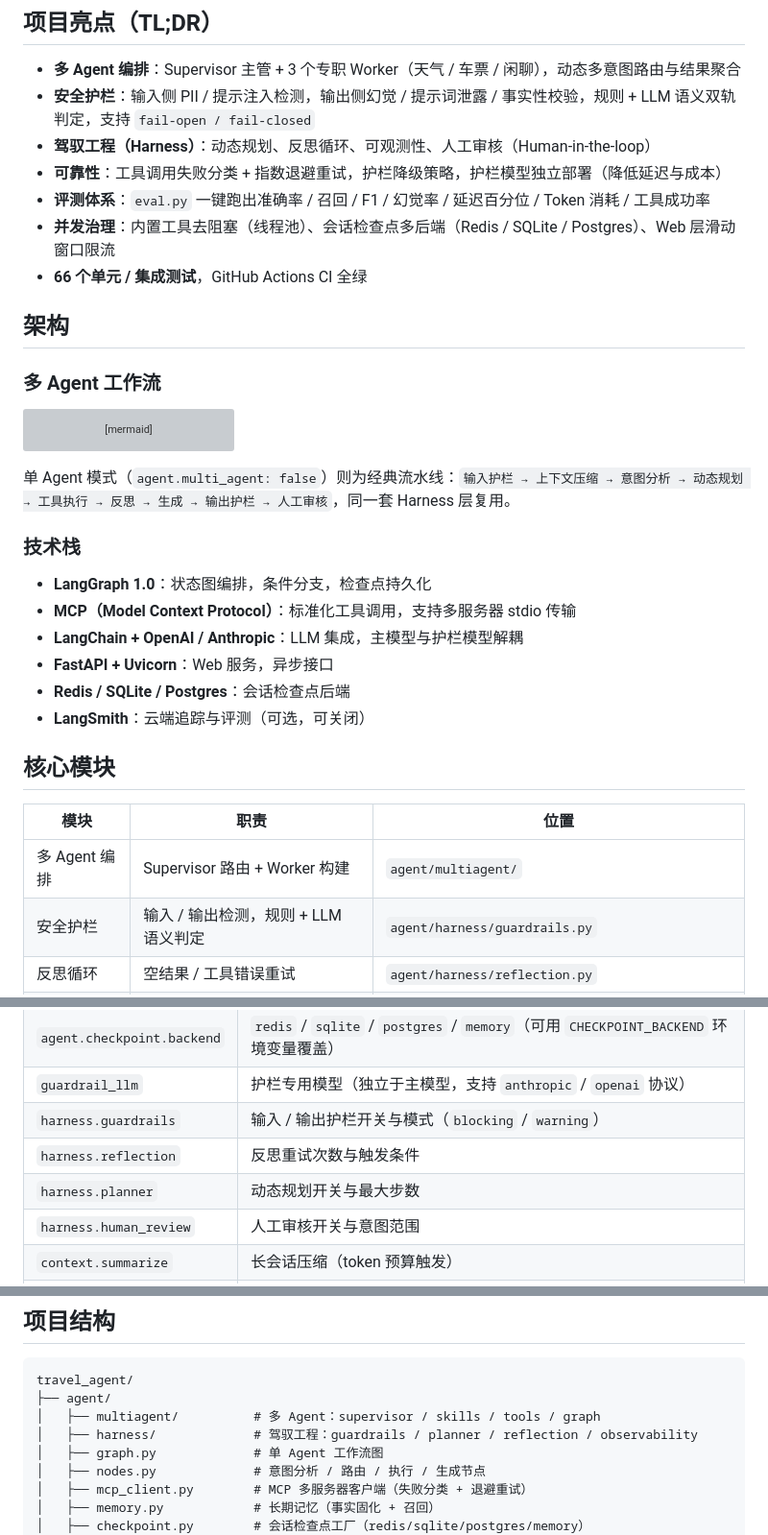
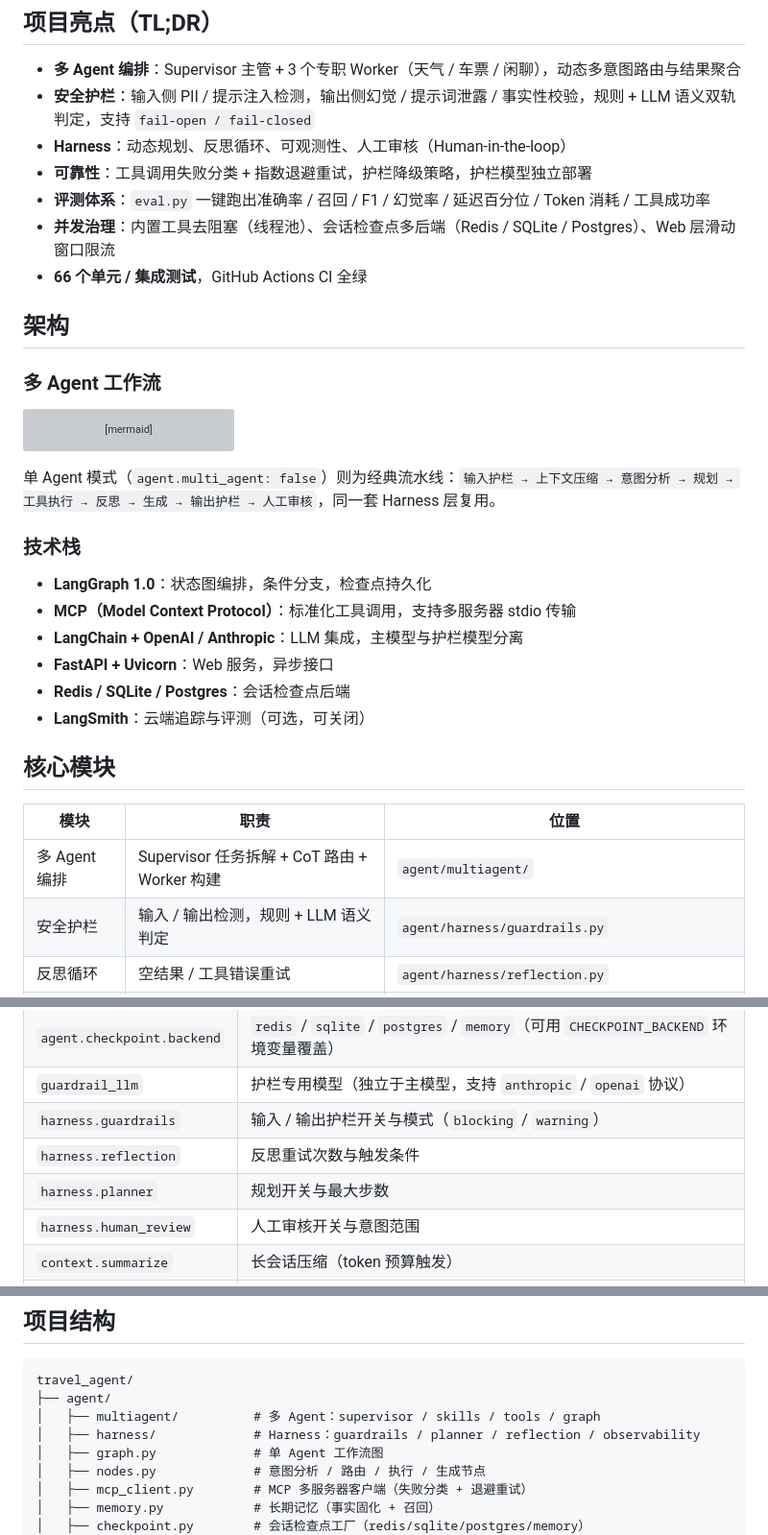
Before and after one commit to wanghuanyu414/multi-agent-harness-demo, a Markdown page: README.md, 3 parts joined by grey strips. Shown at 96% size. GitHub-like rendering; grey boxes are pictures that could not be loaded.

````diff
--- a/README.md
+++ b/README.md
@@ -8,8 +8,8 @@
 
 - **多 Agent 编排**：Supervisor 主管 + 3 个专职 Worker（天气 / 车票 / 闲聊），动态多意图路由与结果聚合
 - **安全护栏**：输入侧 PII / 提示注入检测，输出侧幻觉 / 提示词泄露 / 事实性校验，规则 + LLM 语义双轨判定，支持 `fail-open / fail-closed`
-- **驾驭工程（Harness）**：动态规划、反思循环、可观测性、人工审核（Human-in-the-loop）
-- **可靠性**：工具调用失败分类 + 指数退避重试，护栏降级策略，护栏模型独立部署（降低延迟与成本）
+- **Harness**：动态规划、反思循环、可观测性、人工审核（Human-in-the-loop）
+- **可靠性**：工具调用失败分类 + 指数退避重试，护栏降级策略，护栏模型独立部署
 - **评测体系**：`eval.py` 一键跑出准确率 / 召回 / F1 / 幻觉率 / 延迟百分位 / Token 消耗 / 工具成功率
 - **并发治理**：内置工具去阻塞（线程池）、会话检查点多后端（Redis / SQLite / Postgres）、Web 层滑动窗口限流
 - **66 个单元 / 集成测试**，GitHub Actions CI 全绿
@@ -34,13 +34,13 @@ flowchart TB
     HR --> R[返回用户]
 ```
 
-单 Agent 模式（`agent.multi_agent: false`）则为经典流水线：`输入护栏 → 上下文压缩 → 意图分析 → 动态规划 → 工具执行 → 反思 → 生成 → 输出护栏 → 人工审核`，同一套 Harness 层复用。
+单 Agent 模式（`agent.multi_agent: false`）则为经典流水线：`输入护栏 → 上下文压缩 → 意图分析 → 规划 → 工具执行 → 反思 → 生成 → 输出护栏 → 人工审核`，同一套 Harness 层复用。
 
 ### 技术栈
 
 - **LangGraph 1.0**：状态图编排，条件分支，检查点持久化
 - **MCP（Model Context Protocol）**：标准化工具调用，支持多服务器 stdio 传输
-- **LangChain + OpenAI / Anthropic**：LLM 集成，主模型与护栏模型解耦
+- **LangChain + OpenAI / Anthropic**：LLM 集成，主模型与护栏模型分离
 - **FastAPI + Uvicorn**：Web 服务，异步接口
 - **Redis / SQLite / Postgres**：会话检查点后端
 - **LangSmith**：云端追踪与评测（可选，可关闭）
@@ -49,7 +49,7 @@ flowchart TB
 
 | 模块 | 职责 | 位置 |
 |------|------|------|
-| 多 Agent 编排 | Supervisor 路由 + Worker 构建 | `agent/multiagent/` |
+| 多 Agent 编排 | Supervisor 任务拆解 + CoT 路由 + Worker 构建 | `agent/multiagent/` |
 | 安全护栏 | 输入 / 输出检测，规则 + LLM 语义判定 | `agent/harness/guardrails.py` |
 | 反思循环 | 空结果 / 工具错误重试 | `agent/harness/reflection.py` |
 | 动态规划 | 多步计划 + CoT | `agent/harness/planner.py` |
@@ -115,7 +115,7 @@ Web 接口：
 | `guardrail_llm` | 护栏专用模型（独立于主模型，支持 `anthropic` / `openai` 协议） |
 | `harness.guardrails` | 输入 / 输出护栏开关与模式（`blocking` / `warning`） |
 | `harness.reflection` | 反思重试次数与触发条件 |
-| `harness.planner` | 动态规划开关与最大步数 |
+| `harness.planner` | 规划开关与最大步数 |
 | `harness.human_review` | 人工审核开关与意图范围 |
 | `context.summarize` | 长会话压缩（token 预算触发） |
 | `rate_limit` | Web 层按 IP 滑动窗口限流 |
@@ -180,7 +180,7 @@ docker run -p 8092:8092 \
 travel_agent/
 ├── agent/
 │   ├── multiagent/          # 多 Agent：supervisor / skills / tools / graph
-│   ├── harness/             # 驾驭工程：guardrails / planner / reflection / observability
+│   ├── harness/             # Harness：guardrails / planner / reflection / observability
 │   ├── graph.py             # 单 Agent 工作流图
 │   ├── nodes.py             # 意图分析 / 路由 / 执行 / 生成节点
 │   ├── mcp_client.py        # MCP 多服务器客户端（失败分类 + 退避重试）
````
